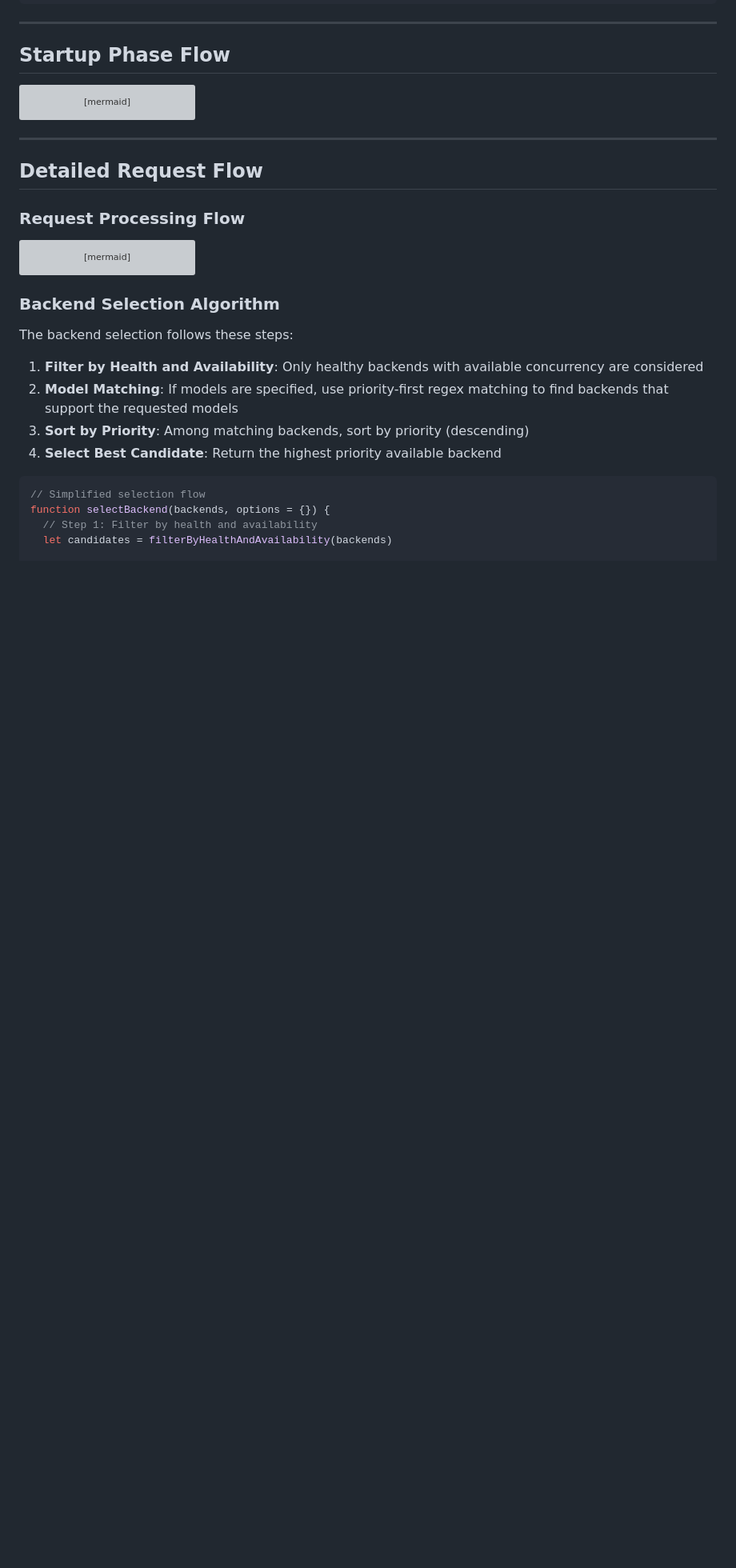
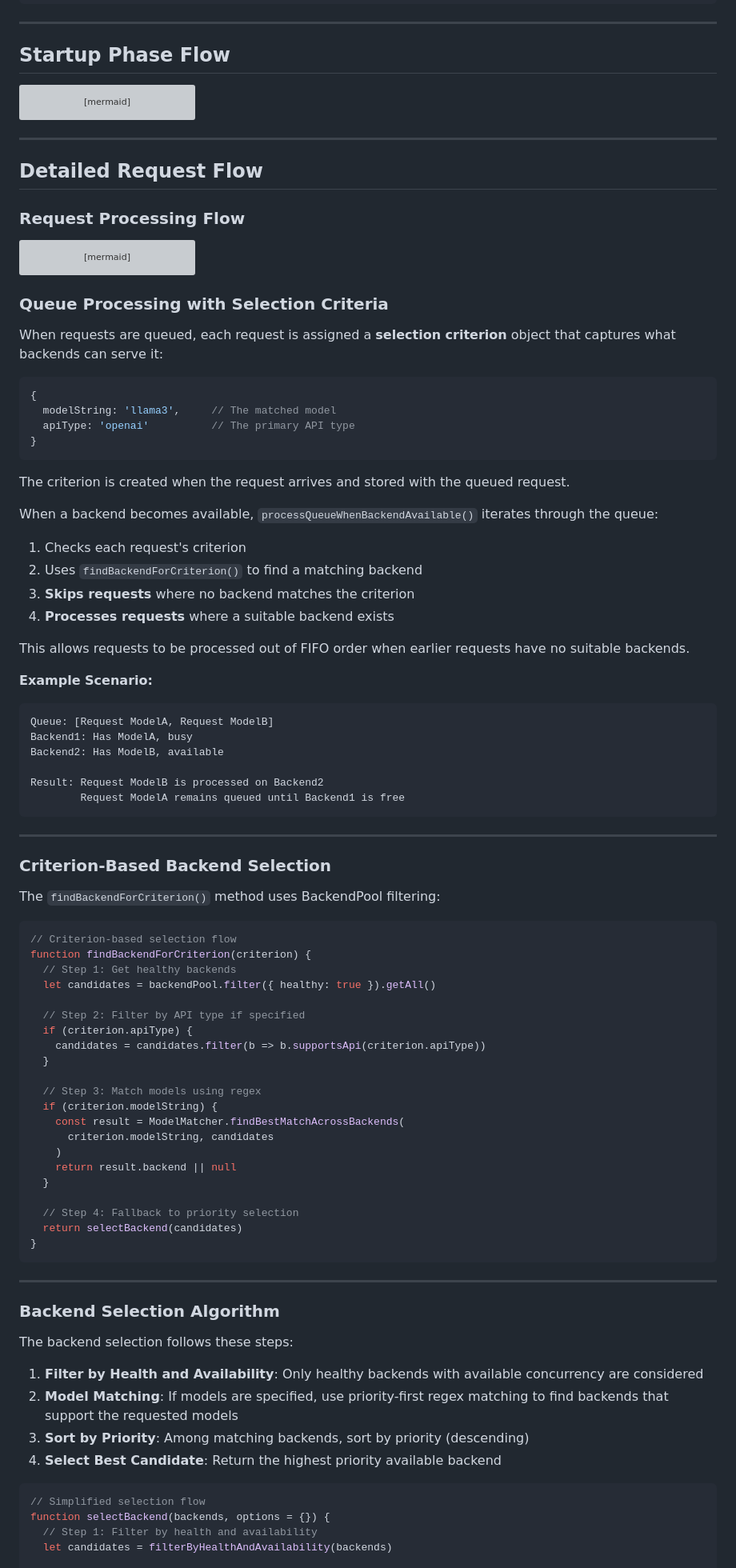
Before and after one commit to Schafer-List-Systems/llm_balancer, a Markdown page: docs/developer/DATA_FLOW.md, the part around one of its changes. Shown at 80% size. Rendered like a GitHub page; blank space fills up the shorter version; grey boxes are pictures that could not be loaded.

Commit message:
docs: add criterion-based queue processing documentation
- Add Queue Processing with Selection Criteria section
- Document selection criterion object {modelString, apiType}
- Explain how processQueueWhenBackendAvailable() iterates queue
- Include example scenario showing out-of-order processing
- Add Criterion-Based Backend Selection section with code example

````diff
--- a/docs/developer/DATA_FLOW.md
+++ b/docs/developer/DATA_FLOW.md
@@ -233,6 +233,69 @@ sequenceDiagram
     RequestProcessor-->>Client: Final response
 ```
 
+### Queue Processing with Selection Criteria
+
+When requests are queued, each request is assigned a **selection criterion** object that captures what backends can serve it:
+
+```javascript
+{
+  modelString: 'llama3',     // The matched model
+  apiType: 'openai'          // The primary API type
+}
+```
+
+The criterion is created when the request arrives and stored with the queued request.
+
+When a backend becomes available, `processQueueWhenBackendAvailable()` iterates through the queue:
+1. Checks each request's criterion
+2. Uses `findBackendForCriterion()` to find a matching backend
+3. **Skips requests** where no backend matches the criterion
+4. **Processes requests** where a suitable backend exists
+
+This allows requests to be processed out of FIFO order when earlier requests have no suitable backends.
+
+**Example Scenario:**
+```
+Queue: [Request ModelA, Request ModelB]
+Backend1: Has ModelA, busy
+Backend2: Has ModelB, available
+
+Result: Request ModelB is processed on Backend2
+        Request ModelA remains queued until Backend1 is free
+```
+
+---
+
+### Criterion-Based Backend Selection
+
+The `findBackendForCriterion()` method uses BackendPool filtering:
+
+```javascript
+// Criterion-based selection flow
+function findBackendForCriterion(criterion) {
+  // Step 1: Get healthy backends
+  let candidates = backendPool.filter({ healthy: true }).getAll()
+
+  // Step 2: Filter by API type if specified
+  if (criterion.apiType) {
+    candidates = candidates.filter(b => b.supportsApi(criterion.apiType))
+  }
+
+  // Step 3: Match models using regex
+  if (criterion.modelString) {
+    const result = ModelMatcher.findBestMatchAcrossBackends(
+      criterion.modelString, candidates
+    )
+    return result.backend || null
+  }
+
+  // Step 4: Fallback to priority selection
+  return selectBackend(candidates)
+}
+```
+
+---
+
 ### Backend Selection Algorithm
 
 The backend selection follows these steps:
````
Also changed, not shown: other parts of docs/developer/DATA_FLOW.md (+2 -0 lines).
